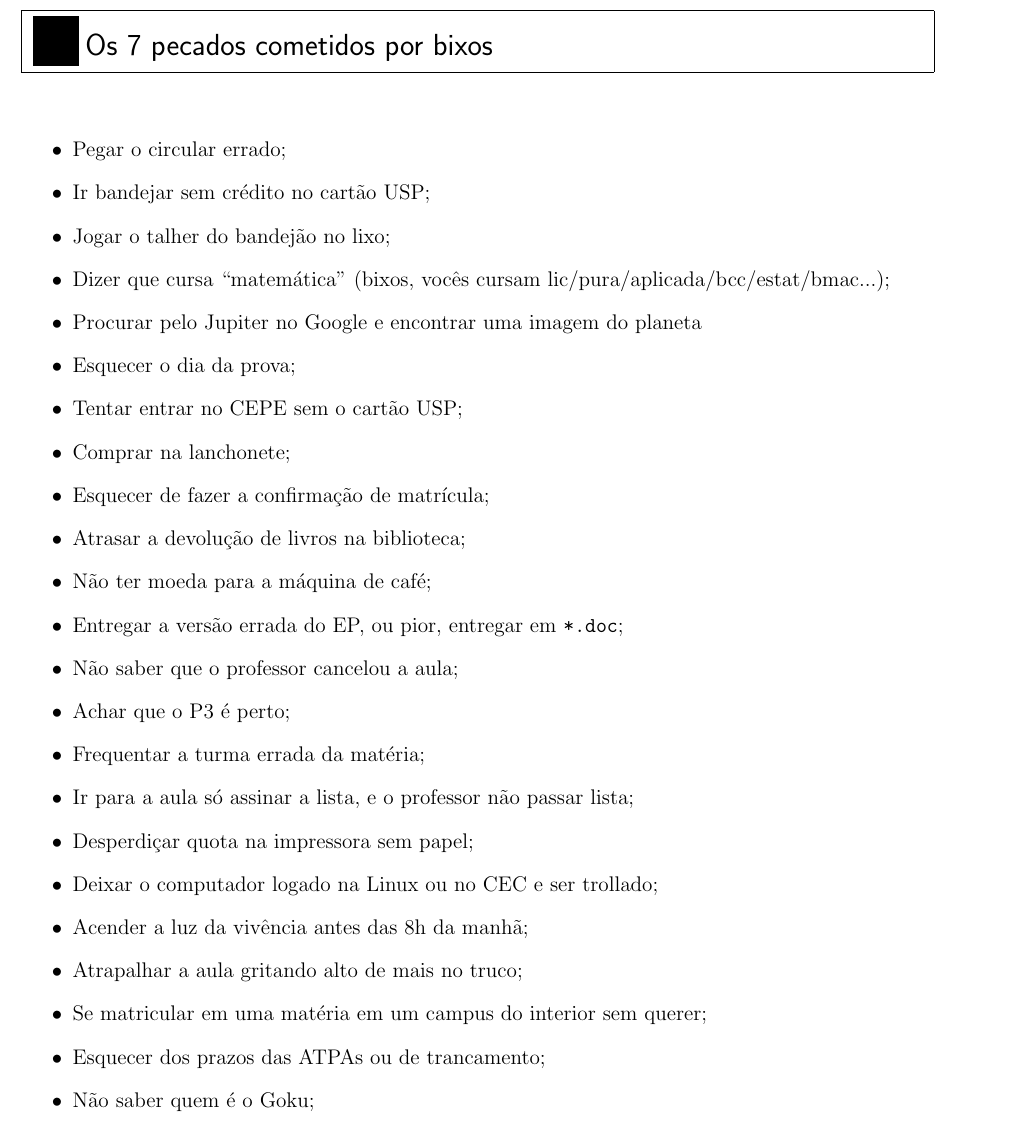
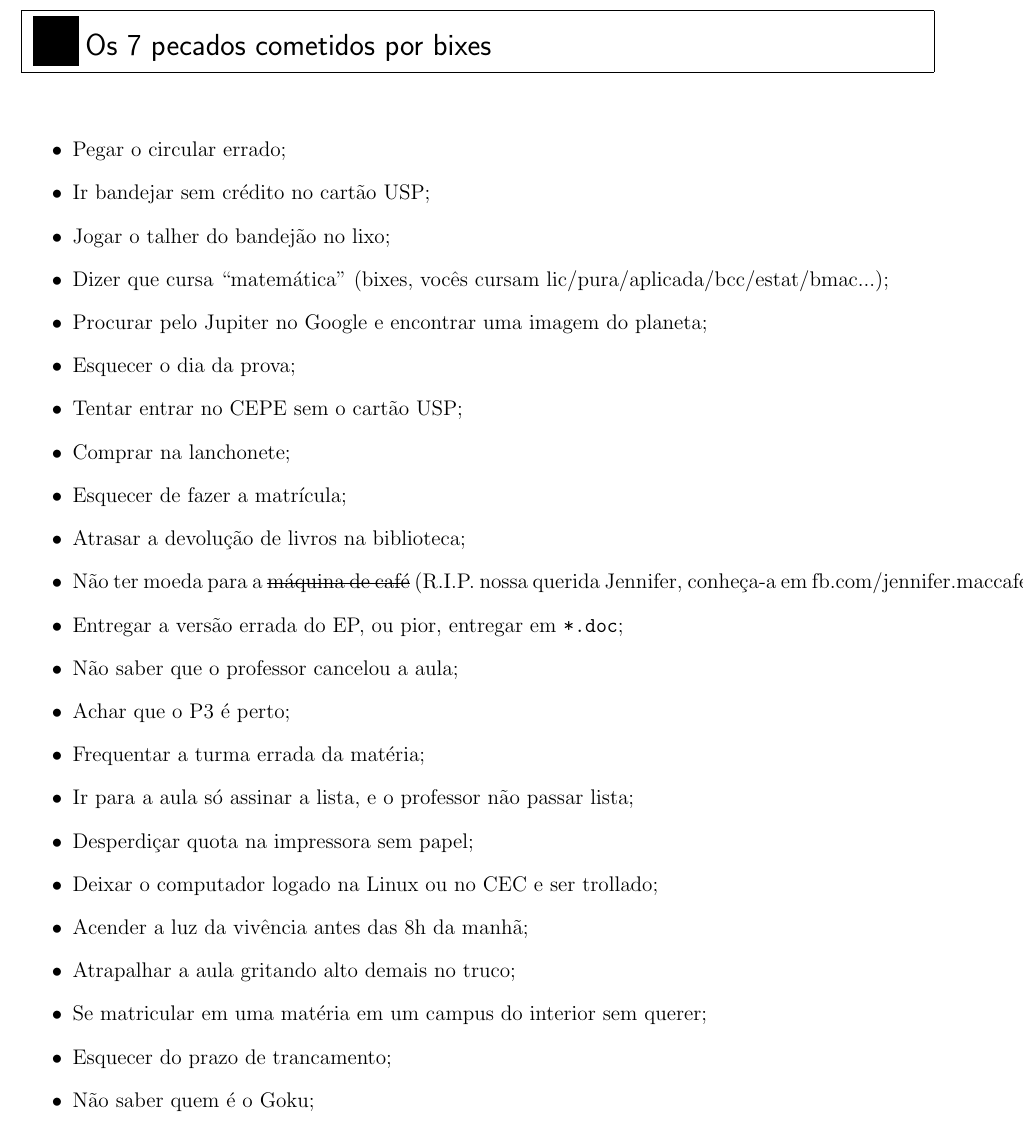
Before and after one commit to Kazuo256/guiadobixo, a LaTeX document (src/GuiaDoBixo.tex, which reads src/sete_pecados.tex): part of page 5 of 97, cut so that both start at the same text. Compiled offline with pdfLaTeX.

Commit message:
Update sete_pecados.tex
Acrescentei a Jennifer, tirei a parte de prazos de AACCs (pois agora é uma matéria), troquei confirmação de matrícula por matrícula, troquei bixos por bixes

```diff
--- a/src/sete_pecados.tex
+++ b/src/sete_pecados.tex
@@ -1,18 +1,19 @@
-\begin{editorial}{Os 7 pecados cometidos por bixos}
+\begin{editorial}{Os 7 pecados cometidos por bixes}
 
 \begin{itemize}
   \item Pegar o circular errado;
   \item Ir bandejar sem crédito no cartão USP;
   \item Jogar o talher do bandejão no lixo;
-  \item Dizer que cursa ``matemática'' (bixos, vocês cursam
+  \item Dizer que cursa ``matemática'' (bixes, vocês cursam
         lic/pura/aplicada/bcc/estat/bmac...);
-  \item Procurar pelo Jupiter no Google e encontrar uma imagem do planeta
+  \item Procurar pelo Jupiter no Google e encontrar uma imagem do planeta;
   \item Esquecer o dia da prova;
   \item Tentar entrar no CEPE sem o cartão USP;
   \item Comprar na lanchonete;
-  \item Esquecer de fazer a confirmação de matrícula;
+  \item Esquecer de fazer a matrícula;
   \item Atrasar a devolução de livros na biblioteca;
-  \item Não ter moeda para a máquina de café;
+  \item Não ter moeda para a \sout{máquina de café} (R.I.P. nossa querida Jennifer,
+        conheça-a em fb.com/jennifer.maccafe);
   \item Entregar a versão errada do EP, ou pior, entregar em \texttt{*.doc};
   \item Não saber que o professor cancelou a aula;
   \item Achar que o P3 é perto;
@@ -21,9 +22,9 @@
   \item Desperdiçar quota na impressora sem papel;
   \item Deixar o computador logado na Linux ou no CEC e ser trollado;
   \item Acender a luz da vivência antes das 8h da manhã;
-  \item Atrapalhar a aula gritando alto de mais no truco;
+  \item Atrapalhar a aula gritando alto demais no truco;
   \item Se matricular em uma matéria em um campus do interior sem querer;
-  \item Esquecer dos prazos das ATPAs ou de trancamento;
+  \item Esquecer do prazo de trancamento;
   \item Não saber quem é o Goku;
   \item Não saber contar quantos pecados tem na lista de 7 pecados.
 \end{itemize}
```
